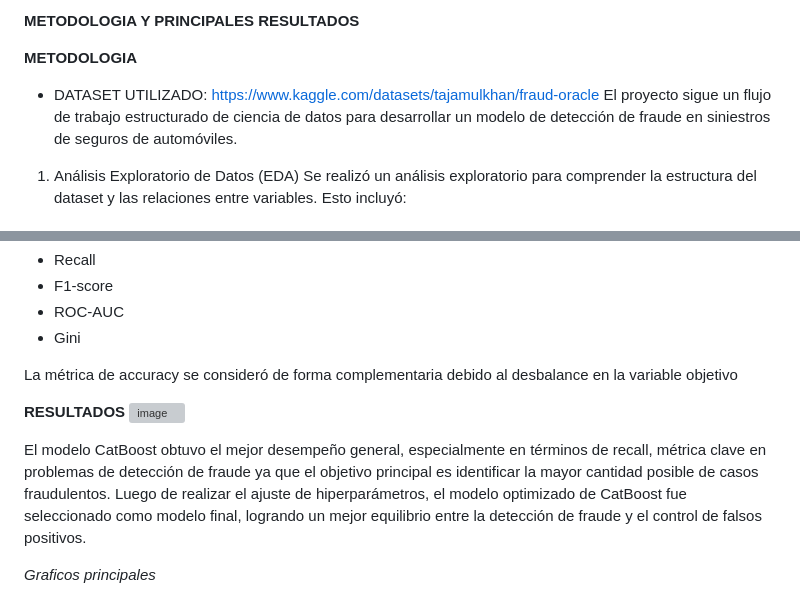
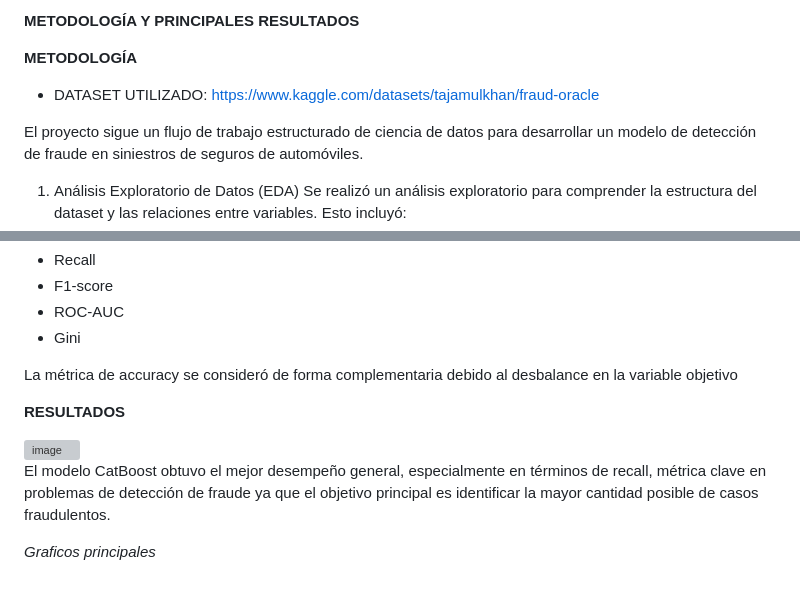
Before and after one commit to florencialucas/Florencialucas.github.io, a Markdown page: deteccionFraudeSeguroVehiculos/README.md, 2 parts joined by grey strips. Rendered like a GitHub page; grey boxes are pictures that could not be loaded.

```diff
--- a/deteccionFraudeSeguroVehiculos/README.md
+++ b/deteccionFraudeSeguroVehiculos/README.md
@@ -1,9 +1,10 @@
-**METODOLOGIA Y PRINCIPALES RESULTADOS**
+**METODOLOGÍA Y PRINCIPALES RESULTADOS**
 
-**METODOLOGIA**
+**METODOLOGÍA**
 
 - DATASET UTILIZADO:
 https://www.kaggle.com/datasets/tajamulkhan/fraud-oracle
+
 El proyecto sigue un flujo de trabajo estructurado de ciencia de datos para desarrollar un modelo de detección de fraude en siniestros de seguros de automóviles.
 
 1. Análisis Exploratorio de Datos (EDA)
@@ -42,11 +43,12 @@ Los modelos fueron evaluados utilizando métricas adecuadas para problemas de cl
 
 La métrica de accuracy se consideró de forma complementaria debido al desbalance en la variable objetivo
 
+
 **RESULTADOS**
+
 <img width="536" height="181" alt="image" src="https://github.com/user-attachments/assets/81e082cd-df5d-4701-a5f3-a9628ac5bc2d" />
 
 El modelo CatBoost obtuvo el mejor desempeño general, especialmente en términos de recall, métrica clave en problemas de detección de fraude ya que el objetivo principal es identificar la mayor cantidad posible de casos fraudulentos.
-Luego de realizar el ajuste de hiperparámetros, el modelo optimizado de CatBoost fue seleccionado como modelo final, logrando un mejor equilibrio entre la detección de fraude y el control de falsos positivos.
 
 *Graficos principales*
 
```
